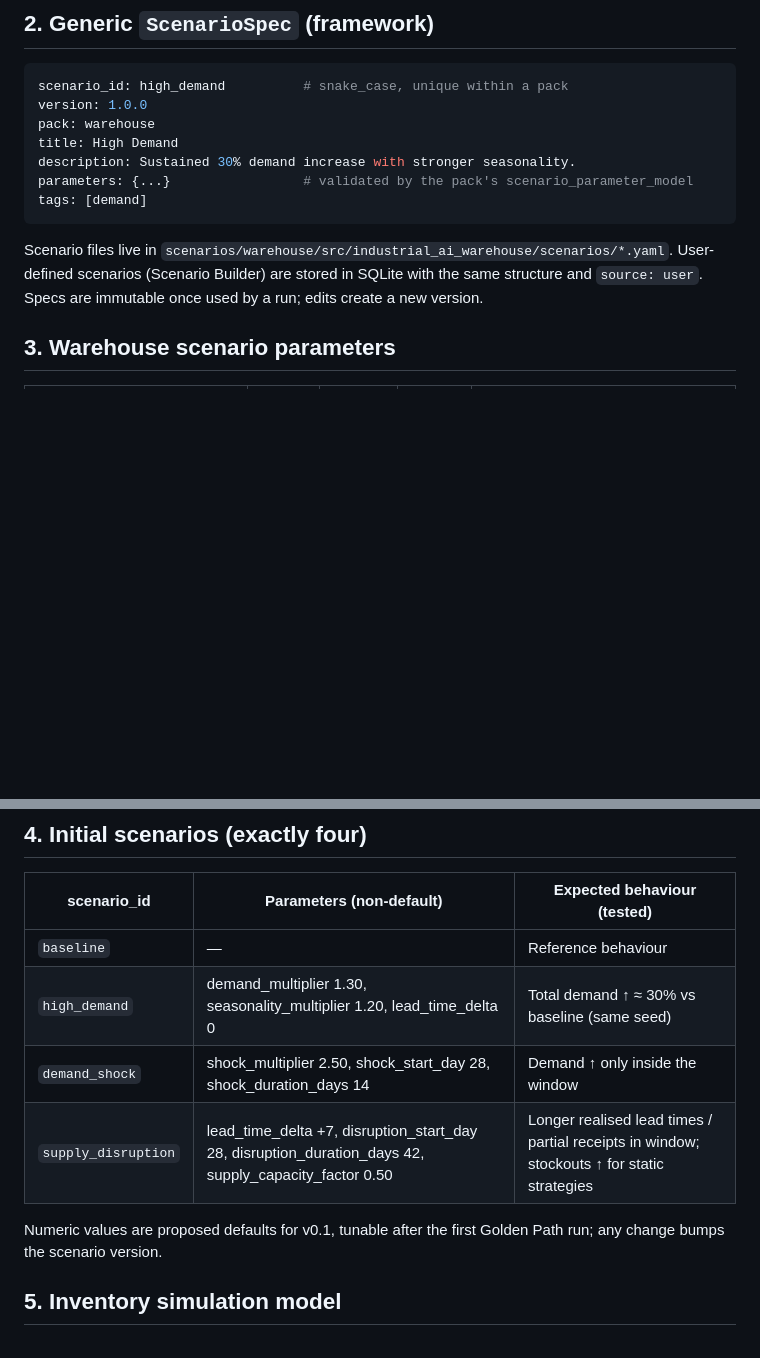
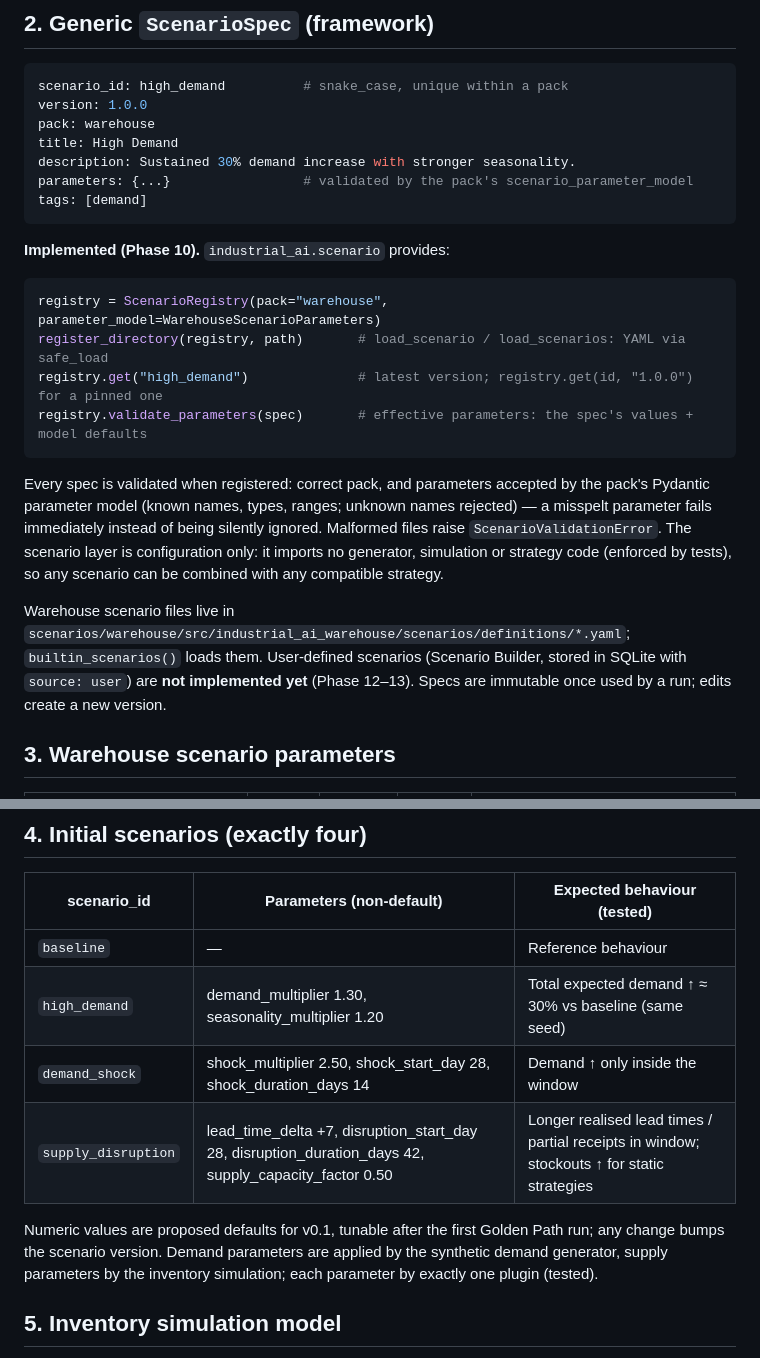
Before and after one commit to WZcit223/Project1, a Markdown page: docs/scenario-spec.md, 2 parts joined by grey strips. Rendered like a GitHub page; blank space fills up the shorter version.

Commit message:
docs(spec): document the implemented scenario engine
scenario-spec section 2 describes the registry, YAML loading and
validation-at-registration, the definitions/ location, and marks
user-defined scenarios as not implemented yet. The high_demand row drops
the no-op lead_time_delta 0. validation.md measures the High Demand
ratio on expected (noise-free) demand and explains why. architecture.md
matches the implemented module layout.

Co-Authored-By: Claude Opus 5.5 <noreply@anthropic.com>
Claude-Session: https://claude.ai/code/session_01APybduBAG35ex43capJjCX

````diff
--- a/docs/scenario-spec.md
+++ b/docs/scenario-spec.md
@@ -21,9 +21,26 @@ parameters: {...}                 # validated by the pack's scenario_parameter_m
 tags: [demand]
 ```
 
-Scenario files live in `scenarios/warehouse/src/industrial_ai_warehouse/scenarios/*.yaml`.
-User-defined scenarios (Scenario Builder) are stored in SQLite with the same structure and
-`source: user`. Specs are immutable once used by a run; edits create a new version.
+**Implemented (Phase 10).** `industrial_ai.scenario` provides:
+
+```python
+registry = ScenarioRegistry(pack="warehouse", parameter_model=WarehouseScenarioParameters)
+register_directory(registry, path)       # load_scenario / load_scenarios: YAML via safe_load
+registry.get("high_demand")              # latest version; registry.get(id, "1.0.0") for a pinned one
+registry.validate_parameters(spec)       # effective parameters: the spec's values + model defaults
+```
+
+Every spec is validated when registered: correct pack, and parameters accepted by the pack's Pydantic
+parameter model (known names, types, ranges; unknown names rejected) — a misspelt parameter fails
+immediately instead of being silently ignored. Malformed files raise `ScenarioValidationError`.
+The scenario layer is configuration only: it imports no generator, simulation or strategy code
+(enforced by tests), so any scenario can be combined with any compatible strategy.
+
+Warehouse scenario files live in
+`scenarios/warehouse/src/industrial_ai_warehouse/scenarios/definitions/*.yaml`; `builtin_scenarios()`
+loads them. User-defined scenarios (Scenario Builder, stored in SQLite with `source: user`) are
+**not implemented yet** (Phase 12–13). Specs are immutable once used by a run; edits create a new
+version.
 
 ## 3. Warehouse scenario parameters
 
@@ -46,12 +63,13 @@ User-defined scenarios (Scenario Builder) are stored in SQLite with the same str
 | scenario_id | Parameters (non-default) | Expected behaviour (tested) |
 |---|---|---|
 | `baseline` | — | Reference behaviour |
-| `high_demand` | demand_multiplier 1.30, seasonality_multiplier 1.20, lead_time_delta 0 | Total demand ↑ ≈ 30% vs baseline (same seed) |
+| `high_demand` | demand_multiplier 1.30, seasonality_multiplier 1.20 | Total expected demand ↑ ≈ 30% vs baseline (same seed) |
 | `demand_shock` | shock_multiplier 2.50, shock_start_day 28, shock_duration_days 14 | Demand ↑ only inside the window |
 | `supply_disruption` | lead_time_delta +7, disruption_start_day 28, disruption_duration_days 42, supply_capacity_factor 0.50 | Longer realised lead times / partial receipts in window; stockouts ↑ for static strategies |
 
 Numeric values are proposed defaults for v0.1, tunable after the first Golden Path run; any change
-bumps the scenario version.
+bumps the scenario version. Demand parameters are applied by the synthetic demand generator, supply
+parameters by the inventory simulation; each parameter by exactly one plugin (tested).
 
 ## 5. Inventory simulation model
 
````
Also changed, not shown: docs/architecture.md (+6 -5 lines), docs/validation.md (+1 -1 lines).
